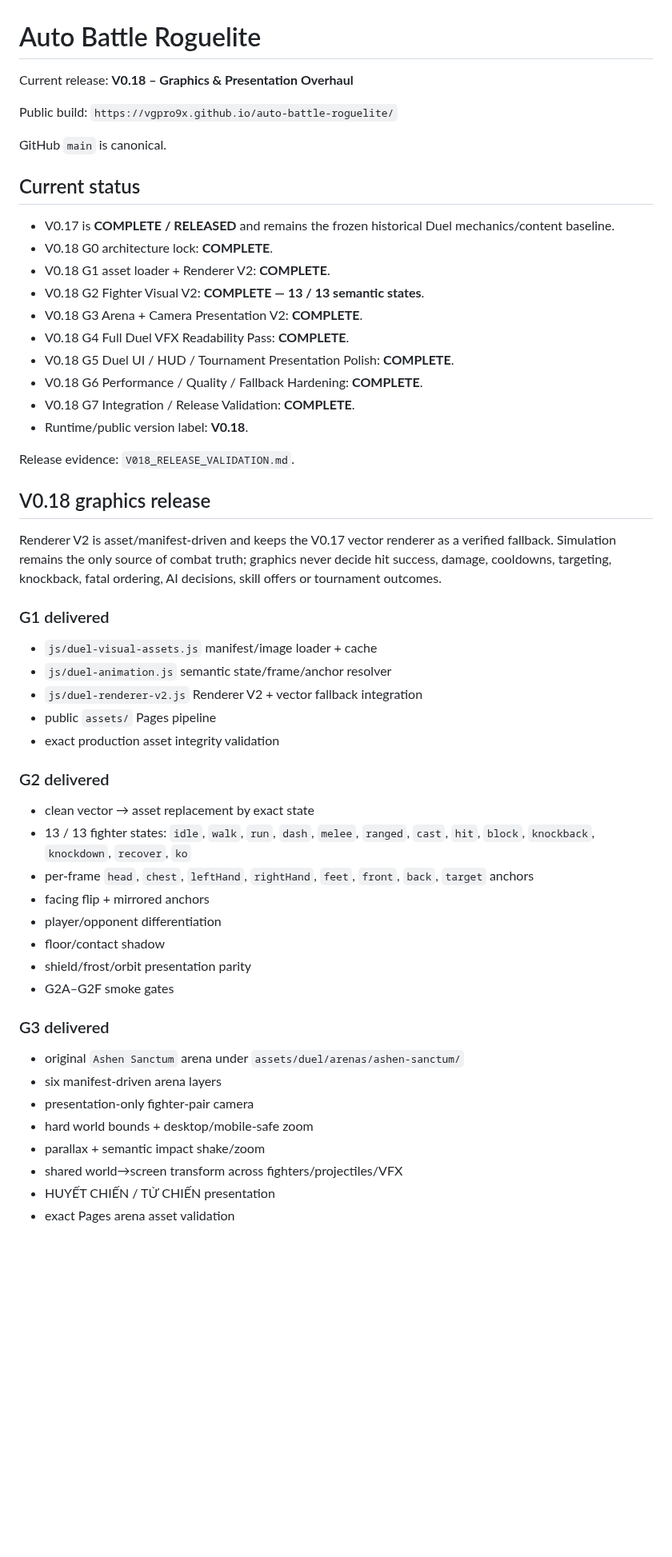
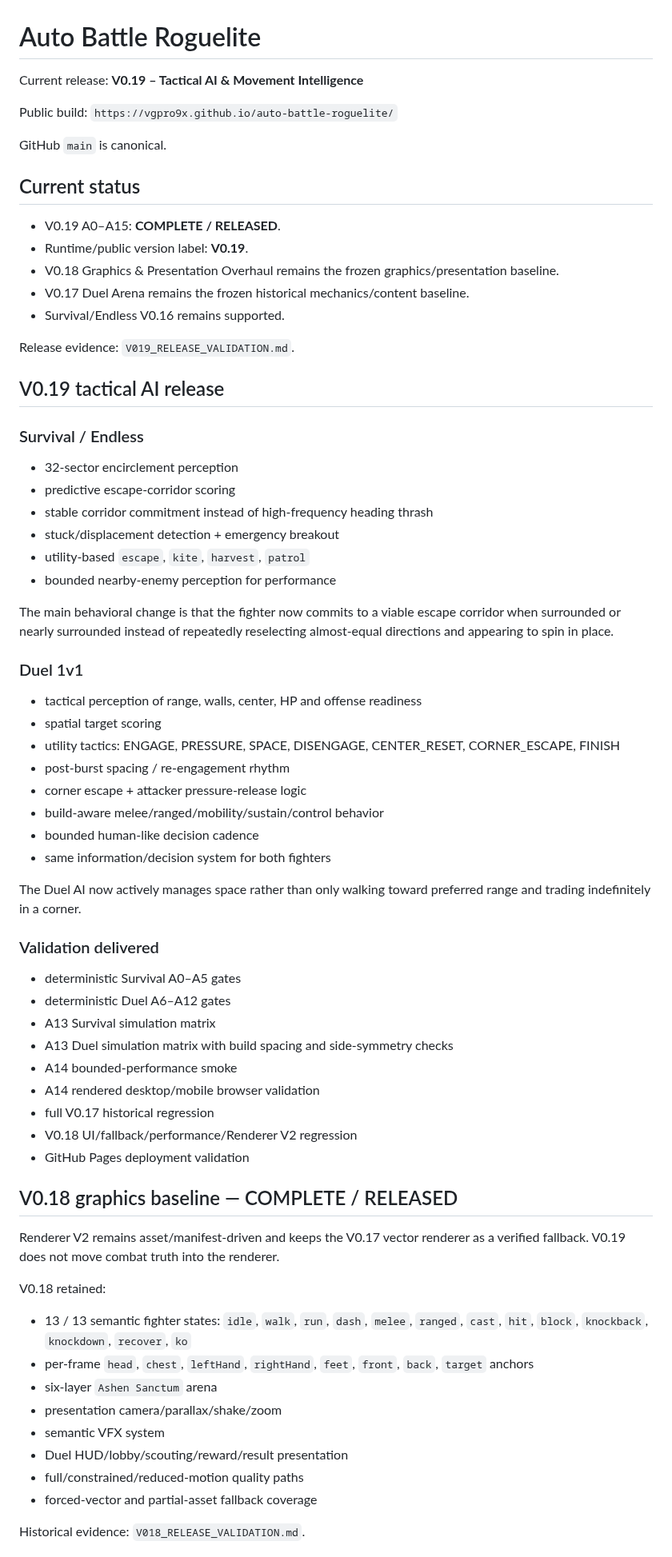
Before and after one commit to VGpro9X/auto-battle-roguelite, a Markdown page: README.md, the part around one of its changes. Shown at 80% size. Drawn GitHub-style; blank space fills up the shorter version.

Commit message:
V0.19 A15: publish release README

```diff
--- a/README.md
+++ b/README.md
@@ -1,52 +1,66 @@
 # Auto Battle Roguelite
 
-Current release: **V0.18 – Graphics & Presentation Overhaul**
+Current release: **V0.19 – Tactical AI & Movement Intelligence**
 
 Public build: `https://vgpro9x.github.io/auto-battle-roguelite/`
 
 GitHub `main` is canonical.
 
 ## Current status
-- V0.17 is **COMPLETE / RELEASED** and remains the frozen historical Duel mechanics/content baseline.
-- V0.18 G0 architecture lock: **COMPLETE**.
-- V0.18 G1 asset loader + Renderer V2: **COMPLETE**.
-- V0.18 G2 Fighter Visual V2: **COMPLETE — 13 / 13 semantic states**.
-- V0.18 G3 Arena + Camera Presentation V2: **COMPLETE**.
-- V0.18 G4 Full Duel VFX Readability Pass: **COMPLETE**.
-- V0.18 G5 Duel UI / HUD / Tournament Presentation Polish: **COMPLETE**.
-- V0.18 G6 Performance / Quality / Fallback Hardening: **COMPLETE**.
-- V0.18 G7 Integration / Release Validation: **COMPLETE**.
-- Runtime/public version label: **V0.18**.
+- V0.19 A0–A15: **COMPLETE / RELEASED**.
+- Runtime/public version label: **V0.19**.
+- V0.18 Graphics & Presentation Overhaul remains the frozen graphics/presentation baseline.
+- V0.17 Duel Arena remains the frozen historical mechanics/content baseline.
+- Survival/Endless V0.16 remains supported.
 
-Release evidence: `V018_RELEASE_VALIDATION.md`.
+Release evidence: `V019_RELEASE_VALIDATION.md`.
 
-## V0.18 graphics release
-Renderer V2 is asset/manifest-driven and keeps the V0.17 vector renderer as a verified fallback. Simulation remains the only source of combat truth; graphics never decide hit success, damage, cooldowns, targeting, knockback, fatal ordering, AI decisions, skill offers or tournament outcomes.
+## V0.19 tactical AI release
+### Survival / Endless
+- 32-sector encirclement perception
+- predictive escape-corridor scoring
+- stable corridor commitment instead of high-frequency heading thrash
+- stuck/displacement detection + emergency breakout
+- utility-based `escape`, `kite`, `harvest`, `patrol`
+- bounded nearby-enemy perception for performance
 
-### G1 delivered
-- `js/duel-visual-assets.js` manifest/image loader + cache
-- `js/duel-animation.js` semantic state/frame/anchor resolver
-- `js/duel-renderer-v2.js` Renderer V2 + vector fallback integration
-- public `assets/` Pages pipeline
-- exact production asset integrity validation
+The main behavioral change is that the fighter now commits to a viable escape corridor when surrounded or nearly surrounded instead of repeatedly reselecting almost-equal directions and appearing to spin in place.
 
-### G2 delivered
-- clean vector → asset replacement by exact state
-- 13 / 13 fighter states: `idle`, `walk`, `run`, `dash`, `melee`, `ranged`, `cast`, `hit`, `block`, `knockback`, `knockdown`, `recover`, `ko`
+### Duel 1v1
+- tactical perception of range, walls, center, HP and offense readiness
+- spatial target scoring
+- utility tactics: ENGAGE, PRESSURE, SPACE, DISENGAGE, CENTER_RESET, CORNER_ESCAPE, FINISH
+- post-burst spacing / re-engagement rhythm
+- corner escape + attacker pressure-release logic
+- build-aware melee/ranged/mobility/sustain/control behavior
+- bounded human-like decision cadence
+- same information/decision system for both fighters
+
+The Duel AI now actively manages space rather than only walking toward preferred range and trading indefinitely in a corner.
+
+### Validation delivered
+- deterministic Survival A0–A5 gates
+- deterministic Duel A6–A12 gates
+- A13 Survival simulation matrix
+- A13 Duel simulation matrix with build spacing and side-symmetry checks
+- A14 bounded-performance smoke
+- A14 rendered desktop/mobile browser validation
+- full V0.17 historical regression
+- V0.18 UI/fallback/performance/Renderer V2 regression
+- GitHub Pages deployment validation
+
+## V0.18 graphics baseline — COMPLETE / RELEASED
+Renderer V2 remains asset/manifest-driven and keeps the V0.17 vector renderer as a verified fallback. V0.19 does not move combat truth into the renderer.
+
+V0.18 retained:
+- 13 / 13 semantic fighter states: `idle`, `walk`, `run`, `dash`, `melee`, `ranged`, `cast`, `hit`, `block`, `knockback`, `knockdown`, `recover`, `ko`
 - per-frame `head`, `chest`, `leftHand`, `rightHand`, `feet`, `front`, `back`, `target` anchors
-- facing flip + mirrored anchors
-- player/opponent differentiation
-- floor/contact shadow
-- shield/frost/orbit presentation parity
-- G2A–G2F smoke gates
+- six-layer `Ashen Sanctum` arena
+- presentation camera/parallax/shake/zoom
+- semantic VFX system
+- Duel HUD/lobby/scouting/reward/result presentation
+- full/constrained/reduced-motion quality paths
+- forced-vector and partial-asset fallback coverage
 
-### G3 delivered
-- original `Ashen Sanctum` arena under `assets/duel/arenas/ashen-sanctum/`
-- six manifest-driven arena layers
-- presentation-only fighter-pair camera
-- hard world bounds + desktop/mobile-safe zoom
-- parallax + semantic impact shake/zoom
-- shared world→screen transform across fighters/projectiles/VFX
-- HUYẾT CHIẾN / TỬ CHIẾN presentation
-- exact Pages arena asset validation
+Historical evidence: `V018_RELEASE_VALIDATION.md`.
 
```
Also changed, not shown: other parts of README.md (+10 -57 lines).
